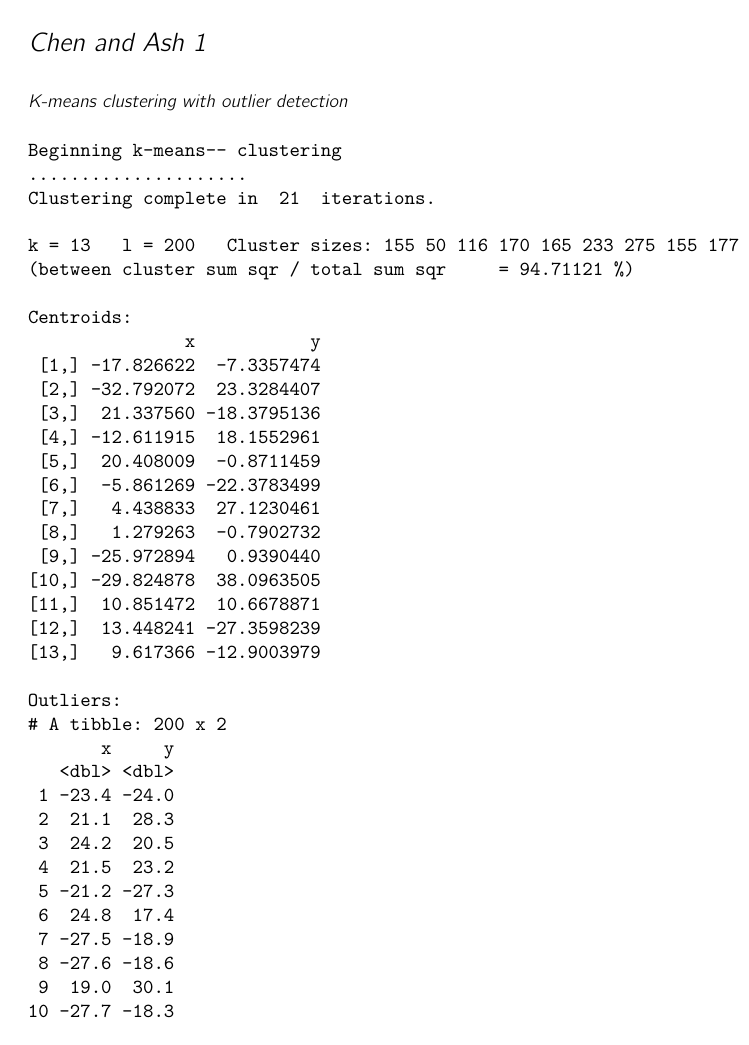
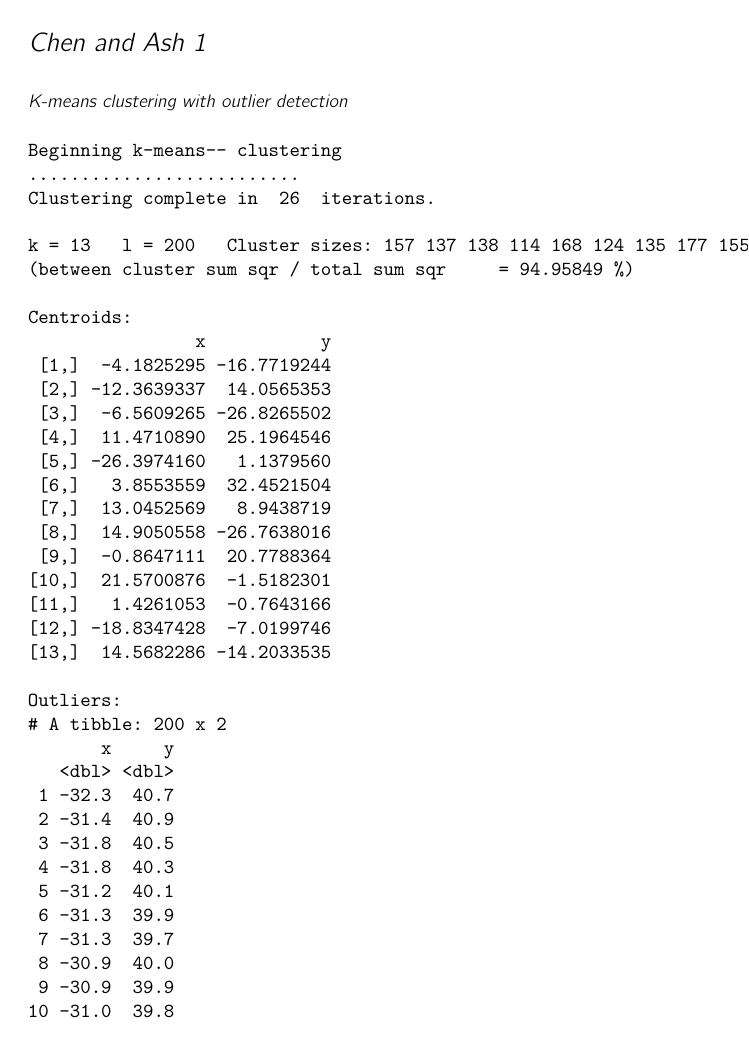
Before and after one commit to databrew/sfi, an R Markdown document (inst/rmd/sfi_plot_chen_all.Rmd): page 2 of 6. The pictures show the output file inst/rmd/sfi_plot_chen_all.pdf that the author committed with the source.

Commit message:
pdf now rendering wiht correct tex version and pandoc

````diff
--- a/inst/rmd/sfi_plot_chen_all.Rmd
+++ b/inst/rmd/sfi_plot_chen_all.Rmd
@@ -63,7 +64,7 @@ options(xtable.comment = FALSE)
 
 ### K-means clustering with outlier detection
 
-```{r, fig.width = 8, fig.height = 6, echo = FALSE, warning = FALSE, message = FALSE, comment = NA, error= FALSE, cache = FALSE}
+```{r, fig.width = 8, fig.height = 6}
 
 # # no scientific notation
   # options(scipen = '999')
````
Also changed, not shown: inst/rmd/figures/unnamed-chunk-2-1.pdf, inst/rmd/figures/unnamed-chunk-2-1.png, inst/rmd/figures/unnamed-chunk-3-1.pdf, inst/rmd/figures/unnamed-chunk-3-1.png, inst/rmd/figures/unnamed-chunk-4-1.pdf, inst/rmd/figures/unnamed-chunk-4-1.png, inst/rmd/figures/unnamed-chunk-5-1.pdf, inst/rmd/figures/unnamed-chunk-5-1.png, inst/rmd/figures/unnamed-chunk-6-1.pdf, inst/rmd/figures/unnamed-chunk-6-1.png, inst/rmd/figures/unnamed-chunk-7-1.pdf, inst/rmd/figures/unnamed-chunk-7-1.png, inst/rmd/figures/unnamed-chunk-8-1.pdf, inst/rmd/figures/unnamed-chunk-8-1.png, 5 more files.
